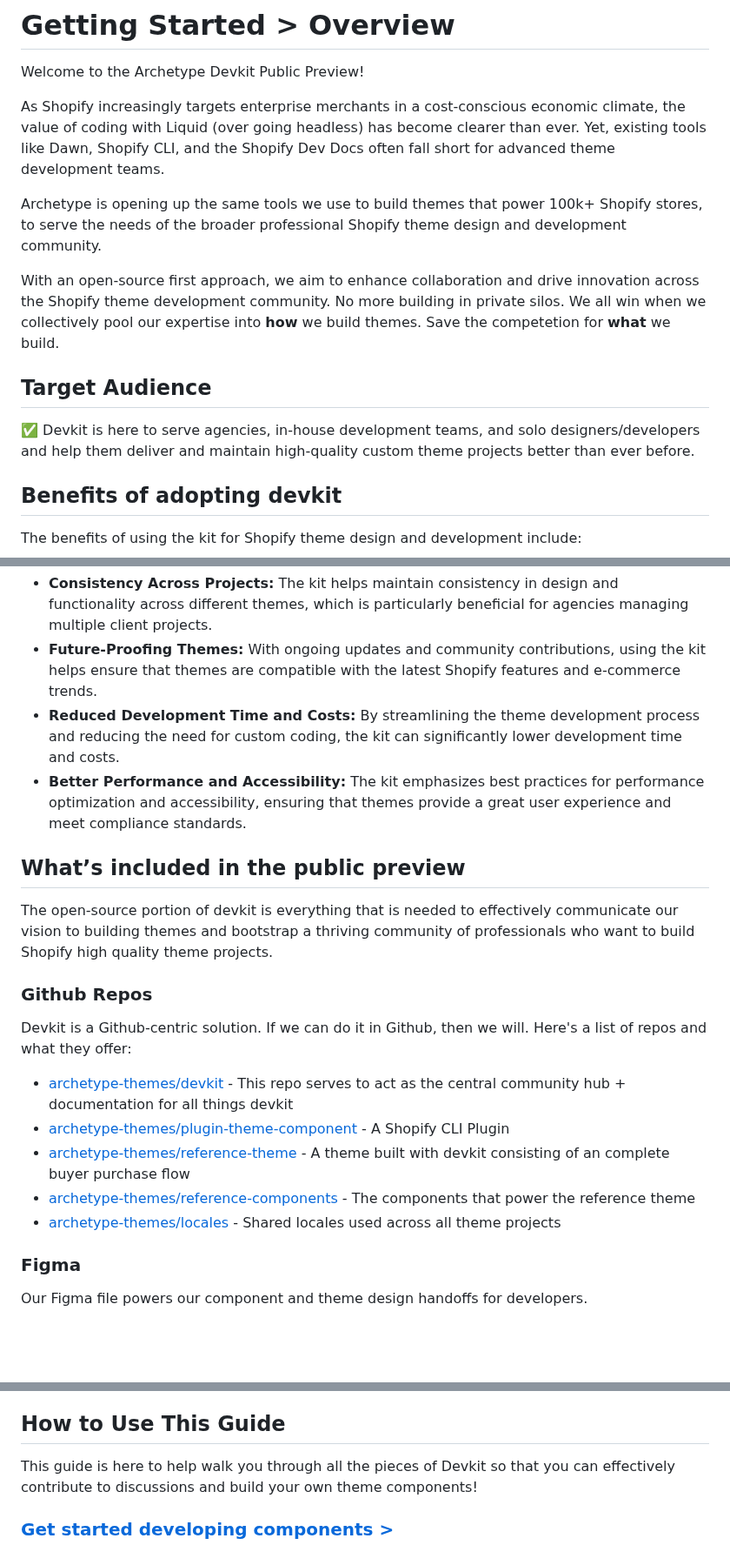
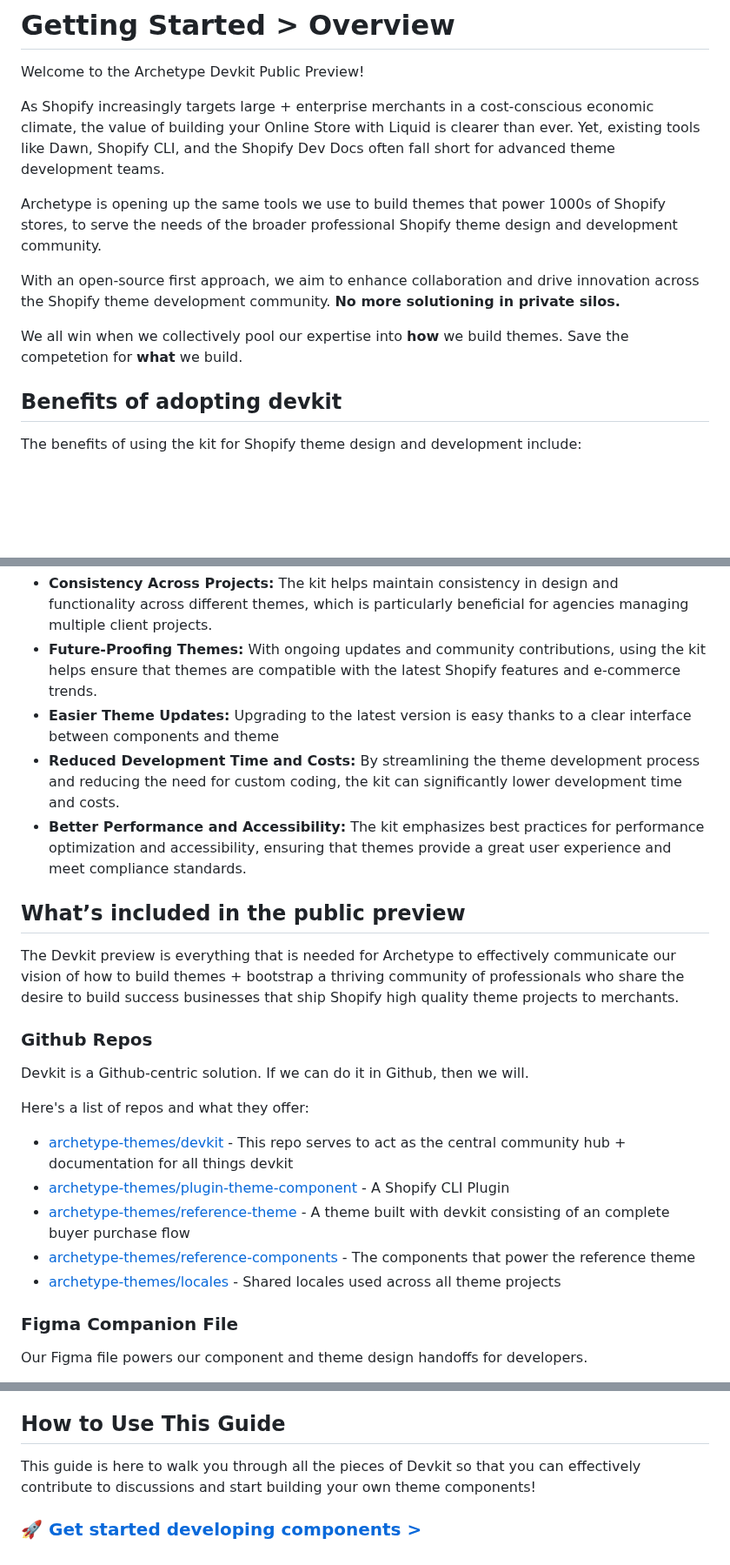
Before and after one commit to archetype-themes/devkit, a Markdown page: 1. Getting Started/Overview.md, 3 parts joined by grey strips. Shown at 87% size. Rendered like a GitHub page; blank space fills up the shorter version.

```diff
--- a/1. Getting Started/Overview.md
+++ b/1. Getting Started/Overview.md
@@ -2,15 +2,13 @@
 
 Welcome to the Archetype Devkit Public Preview!
 
-As Shopify increasingly targets enterprise merchants in a cost-conscious economic climate, the value of coding with Liquid (over going headless) has become clearer than ever. Yet, existing tools like Dawn, Shopify CLI, and the Shopify Dev Docs often fall short for advanced theme development teams.
+As Shopify increasingly targets large + enterprise merchants in a cost-conscious economic climate, the value of building your Online Store with Liquid is clearer than ever. Yet, existing tools like Dawn, Shopify CLI, and the Shopify Dev Docs often fall short for advanced theme development teams.
 
-Archetype is opening up the same tools we use to build themes that power 100k+ Shopify stores, to serve the needs of the broader professional Shopify theme design and development community.
+Archetype is opening up the same tools we use to build themes that power 1000s of Shopify stores, to serve the needs of the broader professional Shopify theme design and development community.
 
-With an open-source first approach, we aim to enhance collaboration and drive innovation across the Shopify theme development community. No more building in private silos. We all win when we collectively pool our expertise into **how** we build themes. Save the competetion for **what** we build.
+With an open-source first approach, we aim to enhance collaboration and drive innovation across the Shopify theme development community. **No more solutioning in private silos.**
 
-## Target Audience
-
-✅ Devkit is here to serve agencies, in-house development teams, and solo designers/developers and help them deliver and maintain high-quality custom theme projects better than ever before.
+We all win when we collectively pool our expertise into **how** we build themes. Save the competetion for **what** we build.
 
 ## Benefits of adopting devkit
 
@@ -22,15 +20,18 @@ The benefits of using the kit for Shopify theme design and development include:
 - **Enhanced Collaboration:** The open-source nature of the kit encourages collaboration among developers, which can enhance learning and result in more creative and effective theme designs.
 - **Consistency Across Projects:** The kit helps maintain consistency in design and functionality across different themes, which is particularly beneficial for agencies managing multiple client projects.
 - **Future-Proofing Themes:** With ongoing updates and community contributions, using the kit helps ensure that themes are compatible with the latest Shopify features and e-commerce trends.
+- **Easier Theme Updates:** Upgrading to the latest version is easy thanks to a clear interface between components and theme
 - **Reduced Development Time and Costs:** By streamlining the theme development process and reducing the need for custom coding, the kit can significantly lower development time and costs.
 - **Better Performance and Accessibility:** The kit emphasizes best practices for performance optimization and accessibility, ensuring that themes provide a great user experience and meet compliance standards.
 
 ## What’s included in the public preview
 
-The open-source portion of devkit is everything that is needed to effectively communicate our vision to building themes and bootstrap a thriving community of professionals who want to build Shopify high quality theme projects.
+The Devkit preview is everything that is needed for Archetype to effectively communicate our vision of how to build themes + bootstrap a thriving community of professionals who share the desire to build success businesses that ship Shopify high quality theme projects to merchants.
 
 ### Github Repos
-Devkit is a Github-centric solution. If we can do it in Github, then we will. Here's a list of repos and what they offer:
+Devkit is a Github-centric solution. If we can do it in Github, then we will.
+
+Here's a list of repos and what they offer:
 
 - [archetype-themes/devkit](https://github.com/archetype-themes/devkit) - This repo serves to act as the central community hub + documentation for all things devkit
 - [archetype-themes/plugin-theme-component](https://github.com/archetype-themes/plugin-theme-component) - A Shopify CLI Plugin
@@ -38,6 +39,6 @@ Devkit is a Github-centric solution. If we can do it in Github, then we will. He
 - [archetype-themes/reference-components](https://github.com/archetype-themes/reference-components) - The components that power the reference theme
 - [archetype-themes/locales](https://github.com/archetype-themes/locales) - Shared locales used across all theme projects
 
-### Figma
+### Figma Companion File
 Our Figma file powers our component and theme design handoffs for developers.
 
@@ -46,6 +47,6 @@ Our Figma file powers our component and theme design handoffs for developers.
 
 ## How to Use This Guide
 
-This guide is here to help walk you through all the pieces of Devkit so that you can effectively contribute to discussions and build your own theme components!
+This guide is here to walk you through all the pieces of Devkit so that you can effectively contribute to discussions and start building your own theme components!
 
-### [Get started developing components >]()
+### [🚀 Get started developing components >]()
```
Also changed, not shown: other parts of 1. Getting Started/Overview.md (+1 -1 lines).
